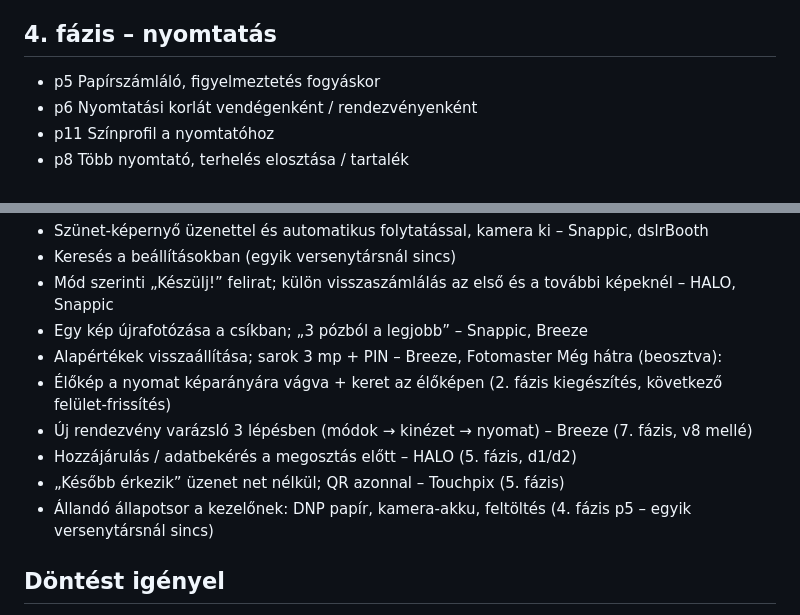
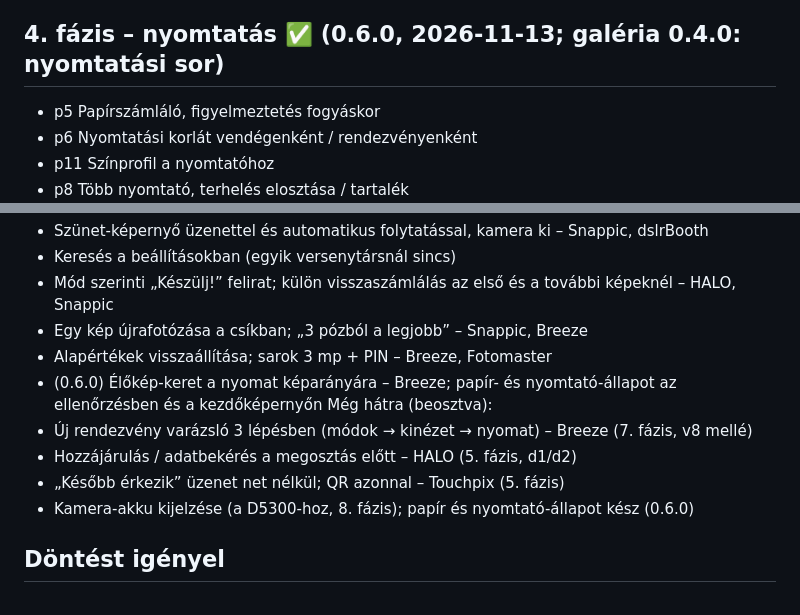
Before and after one commit to tbalu88/Weblion, a Markdown page: tasks/booth-roadmap.md, 2 parts joined by grey strips. Rendered like a GitHub page.

Commit message:
Booth ütemterv: 4. fázis kész
Co-Authored-By: Claude Opus 5.5 <noreply@anthropic.com>
Claude-Session: https://claude.ai/code/session_01EXm1j8pVuV7u2CmeF8NZuk

```diff
--- a/tasks/booth-roadmap.md
+++ b/tasks/booth-roadmap.md
@@ -31,7 +31,7 @@ Minden fázis végén próba a Macen; a felület online frissül, a „keret”
 - m13 Csoportkép-mód · m14 Fekete-fehér glam bőrsimítással
 - m9 Videós vendégkönyv
 
-## 4. fázis – nyomtatás
+## 4. fázis – nyomtatás ✅ (0.6.0, 2026-11-13; galéria 0.4.0: nyomtatási sor)
 - p5 Papírszámláló, figyelmeztetés fogyáskor
 - p6 Nyomtatási korlát vendégenként / rendezvényenként
 - p11 Színprofil a nyomtatóhoz
@@ -84,12 +84,12 @@ Beépítve (0.5.0):
 - Mód szerinti „Készülj!” felirat; külön visszaszámlálás az első és a további képeknél – HALO, Snappic
 - Egy kép újrafotózása a csíkban; „3 pózból a legjobb” – Snappic, Breeze
 - Alapértékek visszaállítása; sarok 3 mp + PIN – Breeze, Fotomaster
+- (0.6.0) Élőkép-keret a nyomat képarányára – Breeze; papír- és nyomtató-állapot az ellenőrzésben és a kezdőképernyőn
 Még hátra (beosztva):
-- Élőkép a nyomat képarányára vágva + keret az élőképen (2. fázis kiegészítés, következő felület-frissítés)
 - Új rendezvény varázsló 3 lépésben (módok → kinézet → nyomat) – Breeze (7. fázis, v8 mellé)
 - Hozzájárulás / adatbekérés a megosztás előtt – HALO (5. fázis, d1/d2)
 - „Később érkezik” üzenet net nélkül; QR azonnal – Touchpix (5. fázis)
-- Állandó állapotsor a kezelőnek: DNP papír, kamera-akku, feltöltés (4. fázis p5 – egyik versenytársnál sincs)
+- Kamera-akku kijelzése (a D5300-hoz, 8. fázis); papír és nyomtató-állapot kész (0.6.0)
 
 ## Döntést igényel
 - AI-szolgáltató és képenkénti költségkeret (6. fázis előtt).
```
